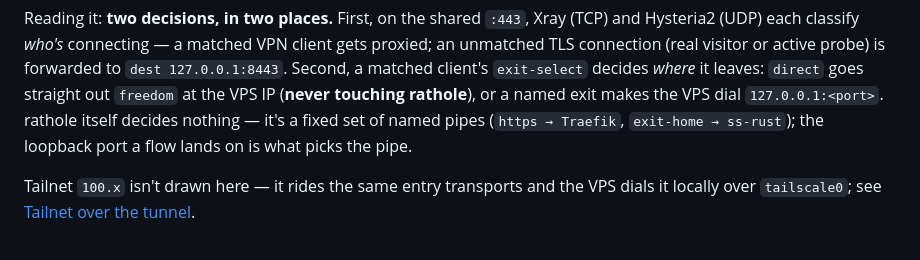
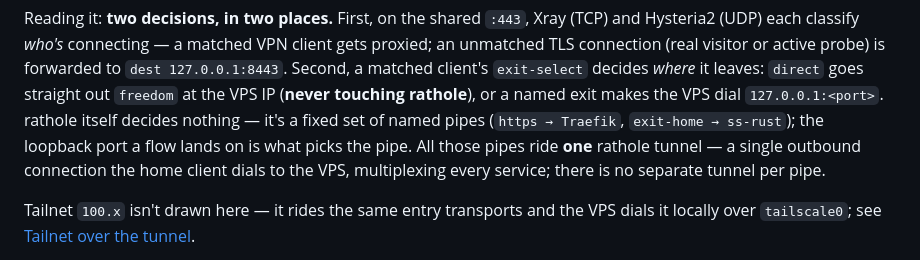
Before and after one commit to radiosilence/jaritanet, a Markdown page: docs/architecture.md, the part around one of its changes. Drawn GitHub-style.

```diff
--- a/docs/architecture.md
+++ b/docs/architecture.md
@@ -64,7 +67,9 @@ decides *where* it leaves: `direct` goes straight out `freedom` at the VPS IP
 (**never touching rathole**), or a named exit makes the VPS dial
 `127.0.0.1:<port>`. rathole itself decides nothing — it's a fixed set of named
 pipes (`https → Traefik`, `exit-home → ss-rust`); the loopback port a flow lands
-on is what picks the pipe.
+on is what picks the pipe. All those pipes ride **one** rathole tunnel — a single
+outbound connection the home client dials to the VPS, multiplexing every service;
+there is no separate tunnel per pipe.
 
 Tailnet `100.x` isn't drawn here — it rides the same entry transports and the VPS
 dials it locally over `tailscale0`; see [Tailnet over the tunnel](#tailnet-over-the-tunnel-censorship-resistant-100x).
```
Also changed, not shown: other parts of docs/architecture.md (+5 -2 lines).
